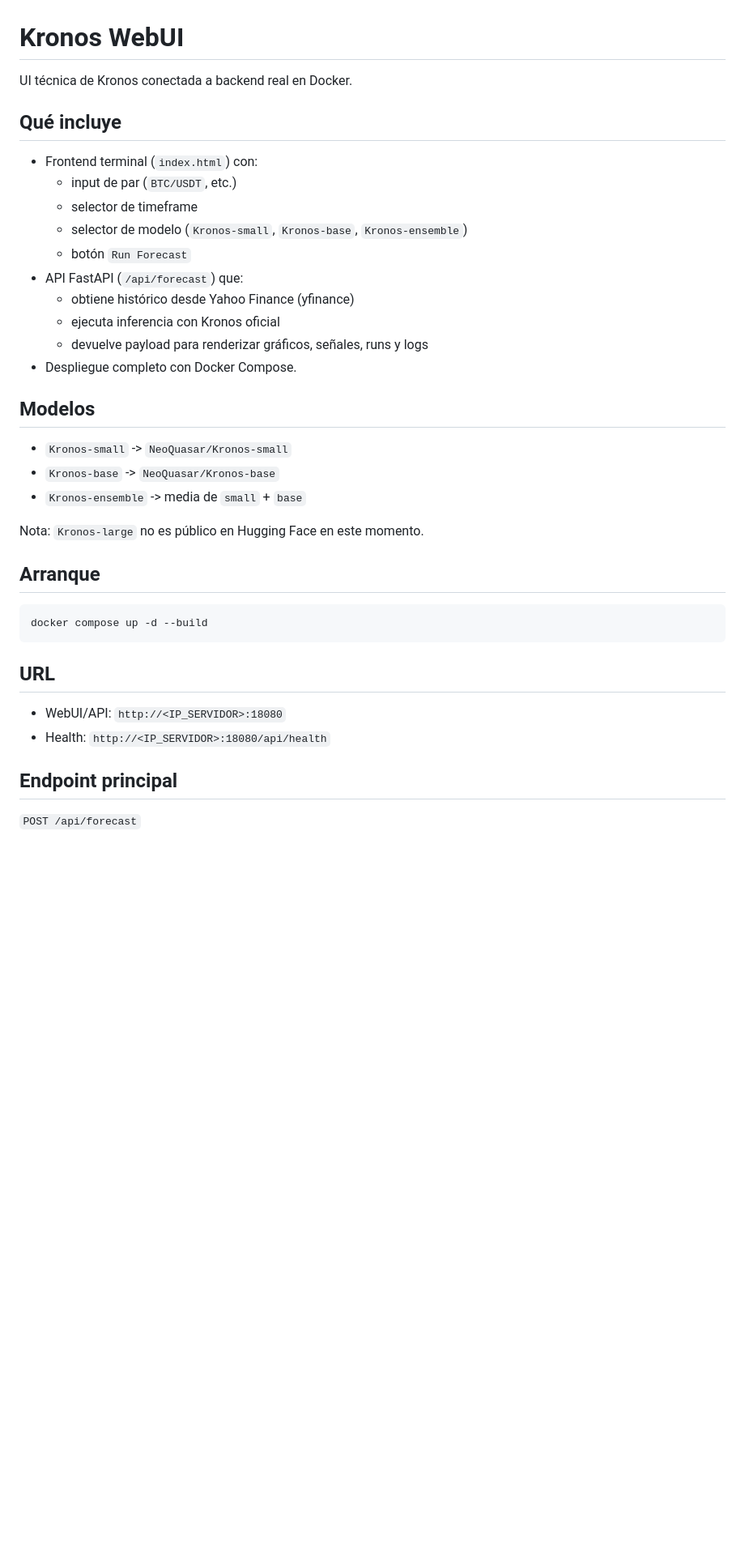
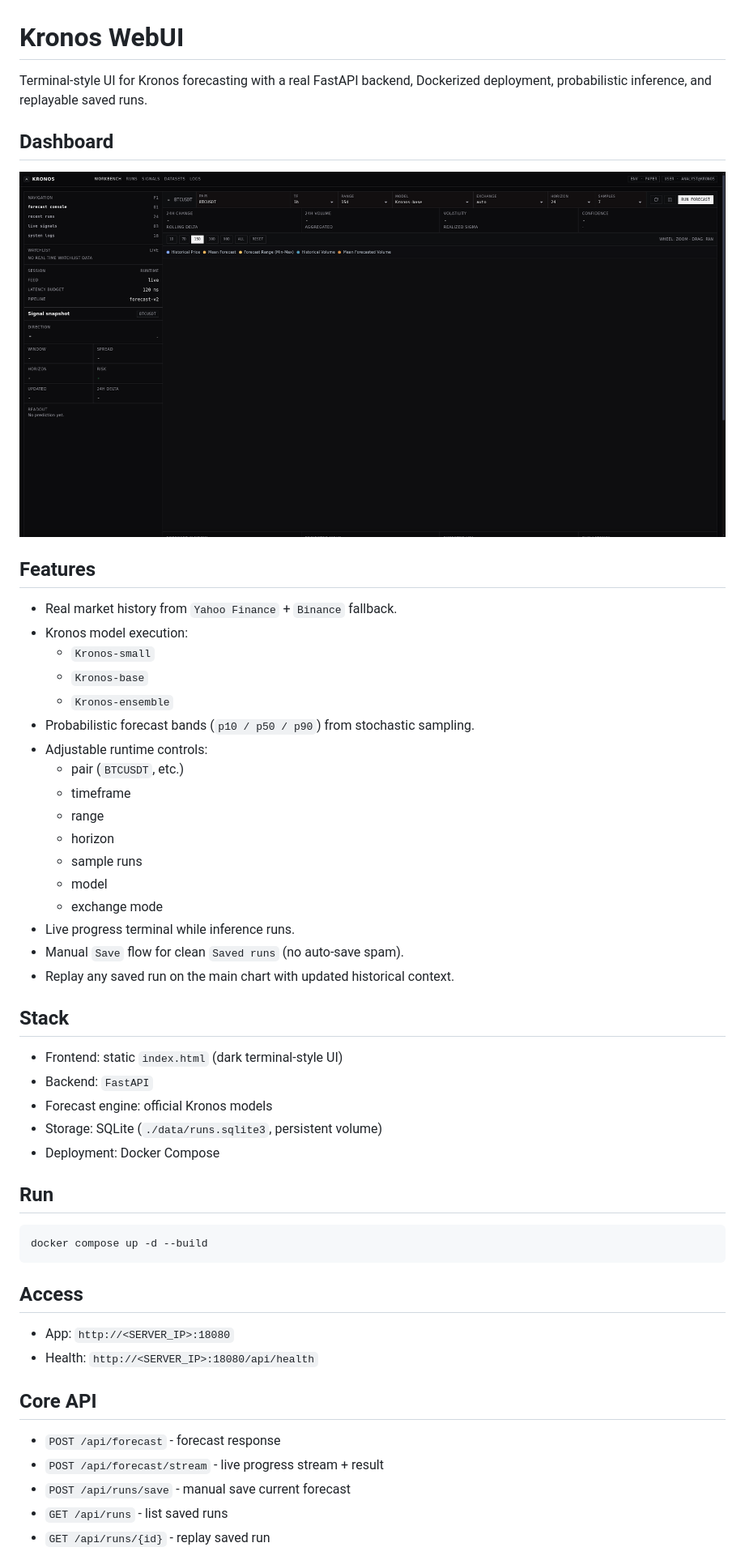
Before and after one commit to amintikk/kronos-webui, a Markdown page: README.md, the part around one of its changes. Shown at 81% size. Rendered like a GitHub page; pictures changed too: assets/dashboard.png (added); blank space fills up the shorter version.

Commit message:
Enhance README with polished overview and dashboard screenshot

````diff
--- a/README.md
+++ b/README.md
@@ -1,40 +1,55 @@
 # Kronos WebUI
 
-UI técnica de Kronos conectada a backend real en Docker.
+Terminal-style UI for Kronos forecasting with a real FastAPI backend, Dockerized deployment, probabilistic inference, and replayable saved runs.
 
-## Qué incluye
+## Dashboard
 
-- Frontend terminal (`index.html`) con:
-  - input de par (`BTC/USDT`, etc.)
-  - selector de timeframe
-  - selector de modelo (`Kronos-small`, `Kronos-base`, `Kronos-ensemble`)
-  - botón `Run Forecast`
-- API FastAPI (`/api/forecast`) que:
-  - obtiene histórico desde Yahoo Finance (yfinance)
-  - ejecuta inferencia con Kronos oficial
-  - devuelve payload para renderizar gráficos, señales, runs y logs
-- Despliegue completo con Docker Compose.
+![Kronos WebUI Dashboard](assets/dashboard.png)
 
-## Modelos
+## Features
 
-- `Kronos-small` -> `NeoQuasar/Kronos-small`
-- `Kronos-base` -> `NeoQuasar/Kronos-base`
-- `Kronos-ensemble` -> media de `small` + `base`
+- Real market history from `Yahoo Finance` + `Binance` fallback.
+- Kronos model execution:
+  - `Kronos-small`
+  - `Kronos-base`
+  - `Kronos-ensemble`
+- Probabilistic forecast bands (`p10 / p50 / p90`) from stochastic sampling.
+- Adjustable runtime controls:
+  - pair (`BTCUSDT`, etc.)
+  - timeframe
+  - range
+  - horizon
+  - sample runs
+  - model
+  - exchange mode
+- Live progress terminal while inference runs.
+- Manual `Save` flow for clean `Saved runs` (no auto-save spam).
+- Replay any saved run on the main chart with updated historical context.
 
-Nota: `Kronos-large` no es público en Hugging Face en este momento.
+## Stack
 
-## Arranque
+- Frontend: static `index.html` (dark terminal-style UI)
+- Backend: `FastAPI`
+- Forecast engine: official Kronos models
+- Storage: SQLite (`./data/runs.sqlite3`, persistent volume)
+- Deployment: Docker Compose
+
+## Run
 
 ```bash
 docker compose up -d --build
 ```
 
-## URL
+## Access
 
-- WebUI/API: `http://<IP_SERVIDOR>:18080`
-- Health: `http://<IP_SERVIDOR>:18080/api/health`
+- App: `http://<SERVER_IP>:18080`
+- Health: `http://<SERVER_IP>:18080/api/health`
 
-## Endpoint principal
+## Core API
 
-`POST /api/forecast`
+- `POST /api/forecast` - forecast response
+- `POST /api/forecast/stream` - live progress stream + result
+- `POST /api/runs/save` - manual save current forecast
+- `GET /api/runs` - list saved runs
+- `GET /api/runs/{id}` - replay saved run
 
````
Also changed, not shown: other parts of README.md (+10 -8 lines).
